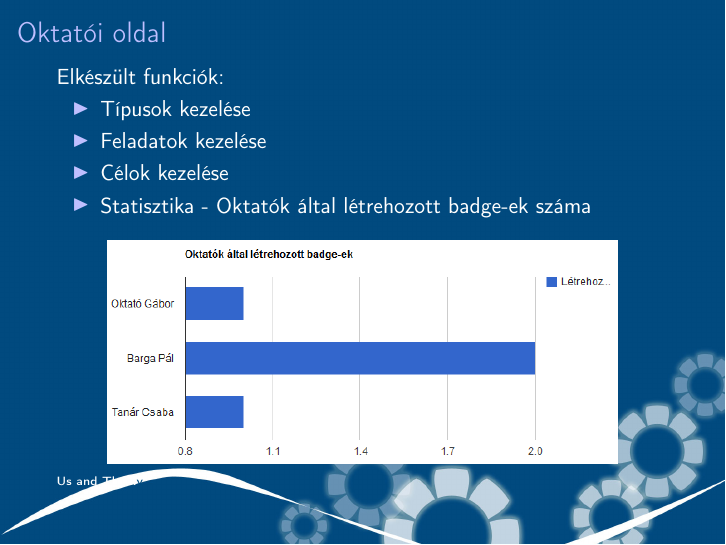
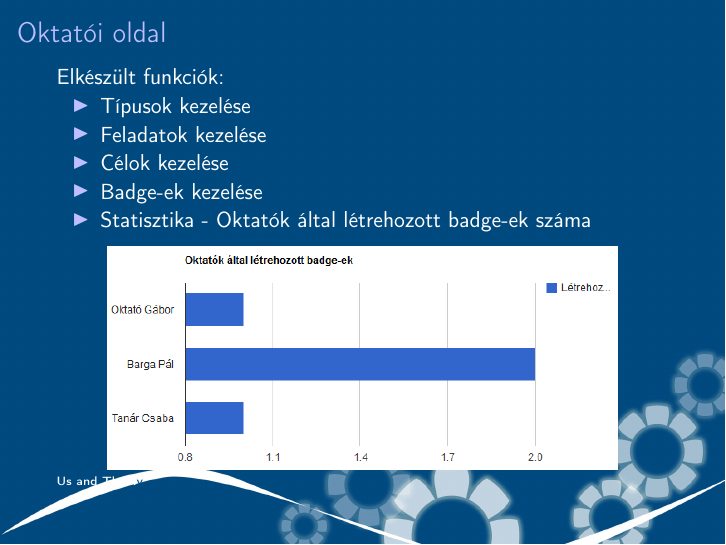
Before and after one commit to reedcourty/badge-aut, LaTeX slides (doc/beszamolo/beszamolo.tex): page 8 of 12. Compiled offline with pdfLaTeX; a LaTeX package or settings file that is missing is left out.

Commit message:
Kimaradt az oktatói oldalról a kész badgek kezelése.

```diff
--- a/doc/beszamolo/beszamolo.tex
+++ b/doc/beszamolo/beszamolo.tex
@@ -167,6 +167,7 @@ Elkészült funkciók:
 \item Típusok kezelése
 \item Feladatok kezelése
 \item Célok kezelése
+\item Badge-ek kezelése
 \item Statisztika - Oktatók által létrehozott badge-ek száma
 \end{itemize}
 \begin{figure}[!ht]
```
